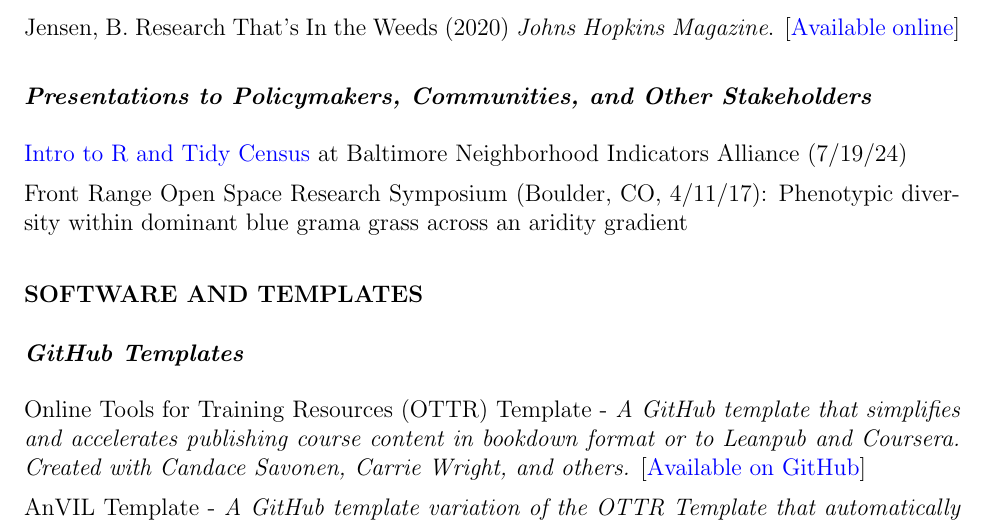
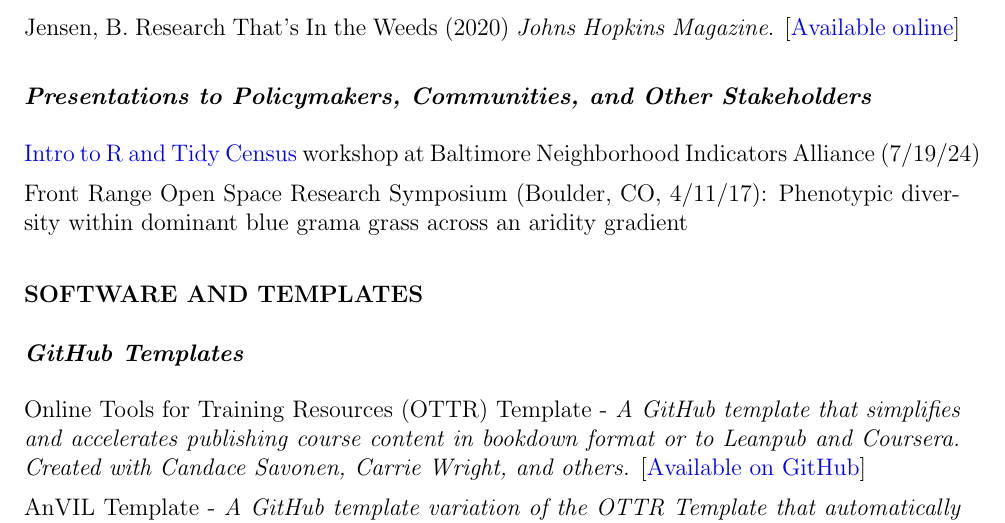
Before and after one commit to avahoffman/CV-and-resumes, a LaTeX CV (Academic_CV/Ava Hoffman CV.tex): part of page 7 of 16, cut so that both start at the same text. Compiled offline with pdfLaTeX.

Commit message:
Misc cleanup

```diff
--- a/Academic_CV/Ava Hoffman CV.tex
+++ b/Academic_CV/Ava Hoffman CV.tex
@@ -273,7 +269,7 @@ Jensen, B. Research That's In the Weeds (2020) \textit{Johns Hopkins Magazine}.
 
 \subsection*{Presentations to Policymakers, Communities, and Other Stakeholders}
 
-\href{https://www.avahoffman.com/BDD24/}{Intro to R and Tidy Census} at Baltimore Neighborhood Indicators Alliance (7/19/24)
+\href{https://www.avahoffman.com/BDD24/}{Intro to R and Tidy Census} workshop at Baltimore Neighborhood Indicators Alliance (7/19/24)
 
 Front Range Open Space Research Symposium (Boulder, CO, 4/11/17): Phenotypic diversity within dominant blue grama grass across an aridity gradient
 
```
Also changed, not shown: Academic_CV/Ava Hoffman CV.tex (4 more changed lines).
